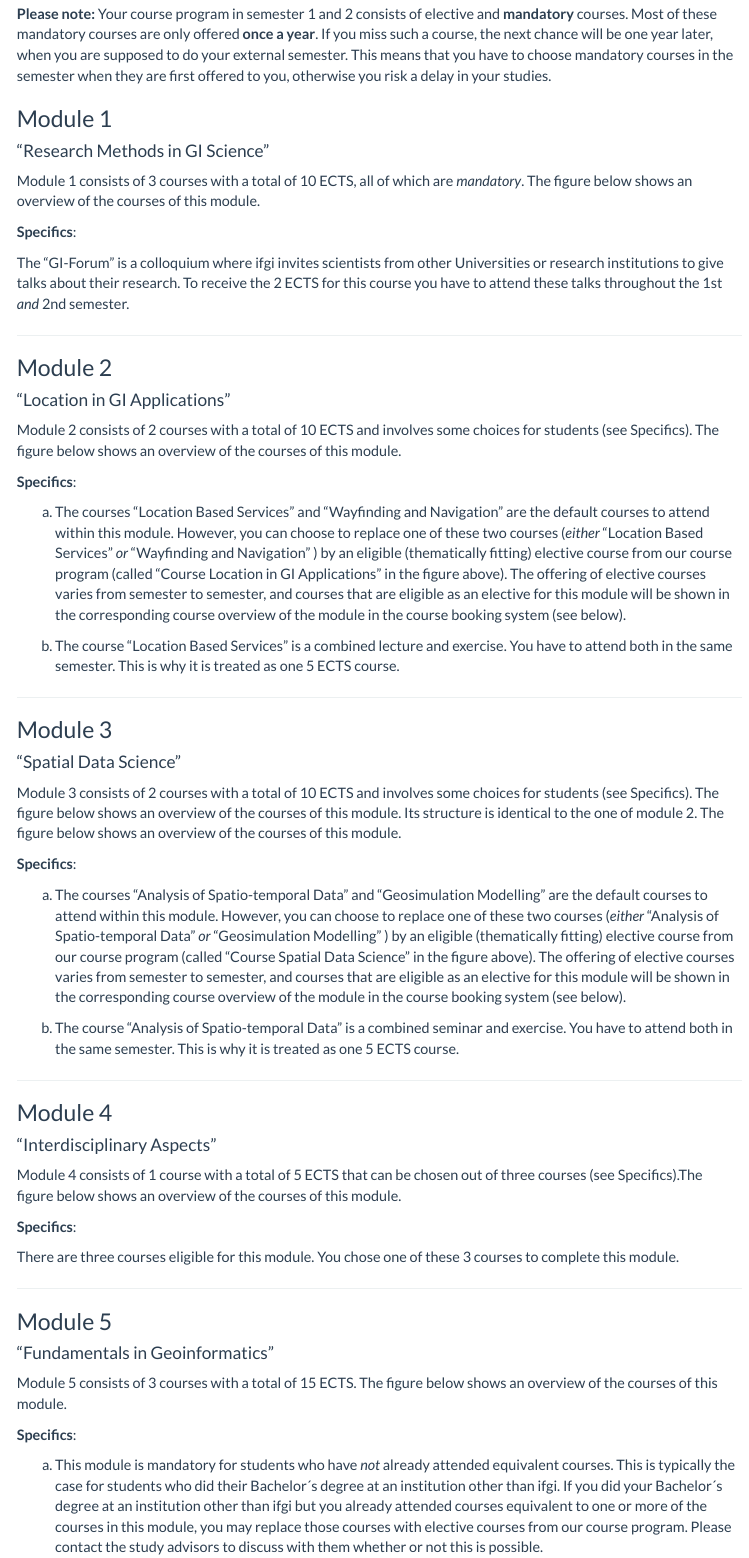
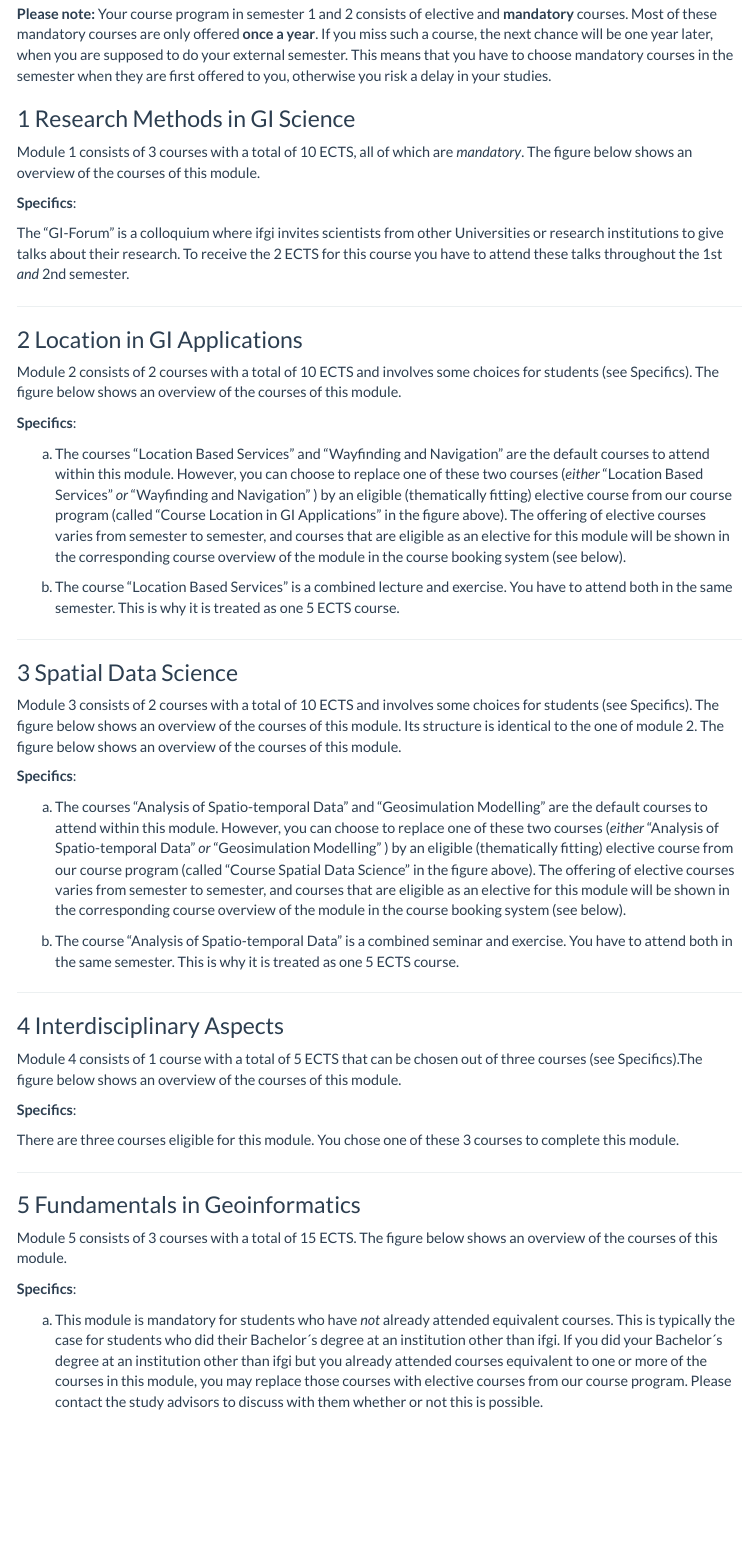
Before and after one commit to DaChro/study_program_intro, an R Markdown document (study_program_intro.Rmd): the page in a window 1100 px wide, from 760 px down. Rendered offline with R 4.5, knitr and Pandoc, with nearby package versions; the code chunks are not run, so their results and figures are left out; menus at the side of the page are left out.

Commit message:
minor fix

```diff
--- a/study_program_intro.Rmd
+++ b/study_program_intro.Rmd
@@ -52,8 +52,7 @@ This document is concerned with how to choose courses in order to collect the 60
 **Please note:** Your course program in semester 1 and 2 consists of elective and **mandatory** courses. Most of these mandatory courses are only offered **once a year**.  If you miss such a course, the next chance will be one year later, when you are supposed to do your external semester. This means that you have to choose mandatory courses in the semester when they are first offered to you, otherwise you risk a delay in your studies.
 
 
-### Module 1
-#### "Research Methods in GI Science"
+### 1 Research Methods in GI Science
 
 
 Module 1 consists of 3 courses with a total of 10 ECTS, all of which are _mandatory_. The figure below shows an overview of the courses of this module.
@@ -72,8 +71,7 @@ The "GI-Forum" is a colloquium where ifgi invites scientists from other Universi
 
 -------------
 
-### Module 2
-#### "Location in GI Applications"
+### 2 Location in GI Applications
 
 
 Module 2 consists of 2 courses with a total of 10 ECTS and involves some choices for students (see Specifics). The figure below shows an overview of the courses of this module.
@@ -94,8 +92,7 @@ b) The course "Location Based Services" is a combined lecture and exercise. You
 -------------
 
 
-### Module 3
-#### "Spatial Data Science"
+### 3 Spatial Data Science
 
 
 Module 3 consists of 2 courses with a total of 10 ECTS and involves some choices for students (see Specifics). The figure below shows an overview of the courses of this module. Its structure is identical to the one of module 2. The figure below shows an overview of the courses of this module.
@@ -116,8 +113,7 @@ b) The course "Analysis of Spatio-temporal Data" is a combined seminar and exerc
 -------------
 
 
-### Module 4
-#### "Interdisciplinary Aspects"
+### 4 Interdisciplinary Aspects
 
 
 
@@ -137,8 +133,7 @@ There are three courses eligible for this module. You chose one of these 3 cours
 -------------
 
 
-### Module 5
-#### "Fundamentals in Geoinformatics"
+### 5 Fundamentals in Geoinformatics
 
 Module 5 consists of 3 courses with a total of 15 ECTS. The figure below shows an overview of the courses of this module.
 
```
Also changed, not shown: study_program_intro.Rmd (6 more changed lines), 1 other file.
